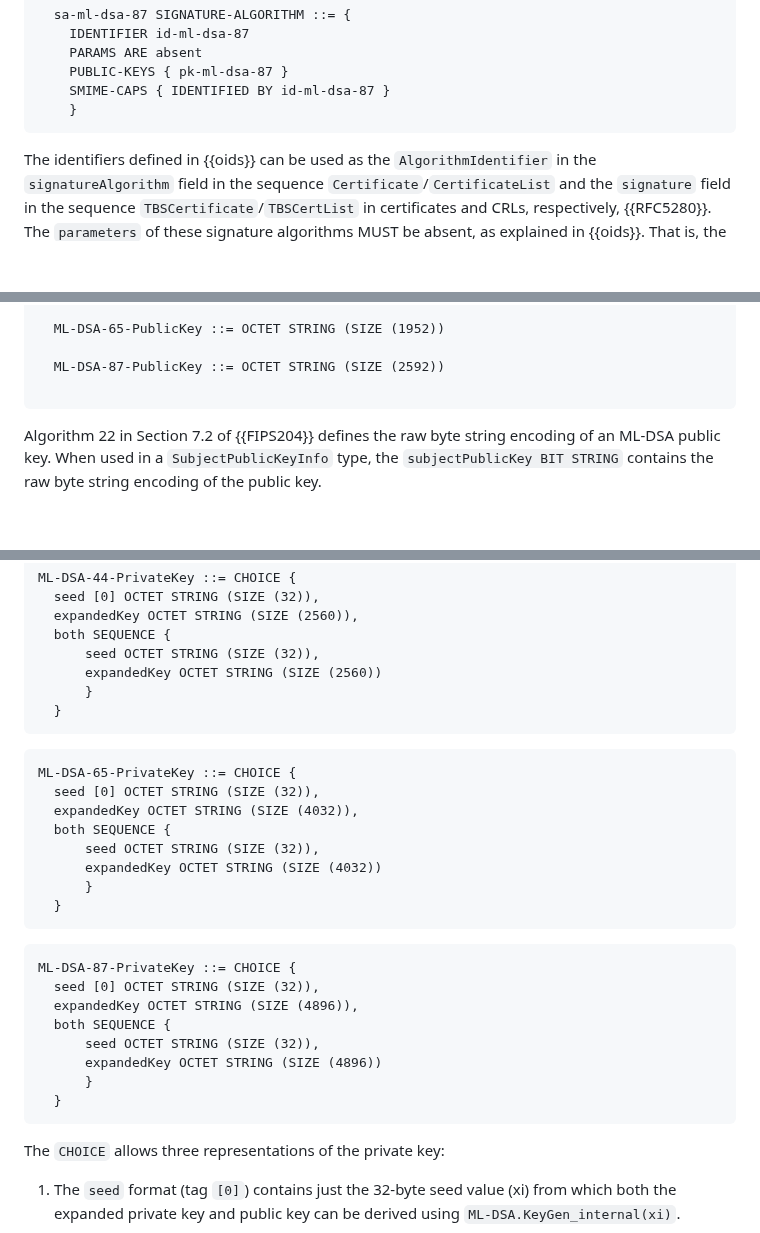
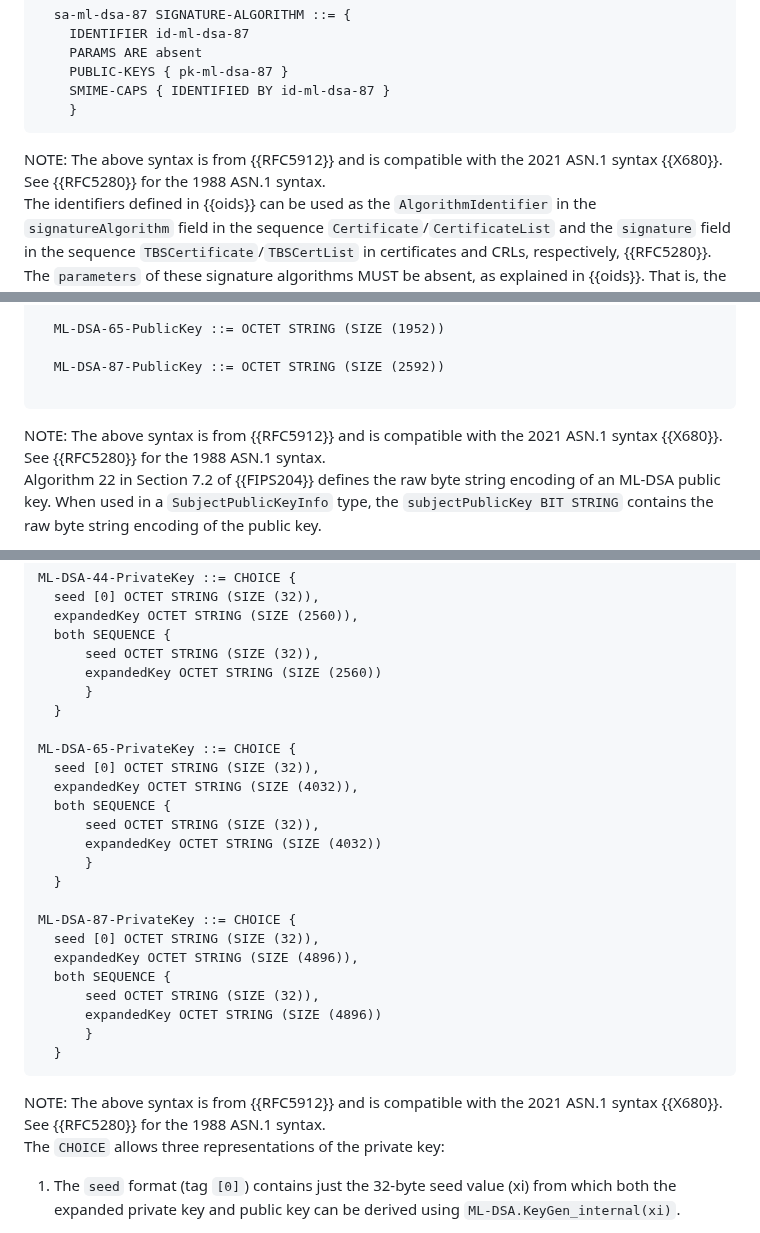
Before and after one commit to lamps-wg/dilithium-certificates, a Markdown page: draft-ietf-lamps-dilithium-certificates.md, 3 parts joined by grey strips. Drawn GitHub-style; blank space fills up the shorter version.

Commit message:
Add ASN.1 notes (#114)
Adds notes about ASN.1.

```diff
--- a/draft-ietf-lamps-dilithium-certificates.md
+++ b/draft-ietf-lamps-dilithium-certificates.md
@@ -294,6 +294,11 @@ ML-DSA-65, and ML-DSA-87:
     }
 ~~~
 
+<aside markdown="block">
+  NOTE: The above syntax is from {{RFC5912}} and is compatible with the
+  2021 ASN.1 syntax {{X680}}. See {{RFC5280}} for the 1988 ASN.1 syntax.
+</aside>
+
 The identifiers defined in {{oids}} can be used as the
 `AlgorithmIdentifier` in the `signatureAlgorithm` field in the sequence
 `Certificate`/`CertificateList` and the `signature` field in the sequence
@@ -368,6 +373,11 @@ The `PUBLIC-KEY` ASN.1 types for ML-DSA are defined here:
   ML-DSA-87-PublicKey ::= OCTET STRING (SIZE (2592))
 
 ~~~
+
+<aside markdown="block">
+  NOTE: The above syntax is from {{RFC5912}} and is compatible with the
+  2021 ASN.1 syntax {{X680}}. See {{RFC5280}} for the 1988 ASN.1 syntax.
+</aside>
 
 Algorithm 22 in Section 7.2 of {{FIPS204}} defines the raw byte string
 encoding of an ML-DSA public key. When used in a `SubjectPublicKeyInfo` type,
@@ -475,9 +485,7 @@ ML-DSA-44-PrivateKey ::= CHOICE {
       expandedKey OCTET STRING (SIZE (2560))
       }
   }
-~~~
 
-~~~
 ML-DSA-65-PrivateKey ::= CHOICE {
   seed [0] OCTET STRING (SIZE (32)),
   expandedKey OCTET STRING (SIZE (4032)),
@@ -486,9 +494,7 @@ ML-DSA-65-PrivateKey ::= CHOICE {
       expandedKey OCTET STRING (SIZE (4032))
       }
   }
-~~~
 
-~~~
 ML-DSA-87-PrivateKey ::= CHOICE {
   seed [0] OCTET STRING (SIZE (32)),
   expandedKey OCTET STRING (SIZE (4896)),
@@ -498,6 +504,11 @@ ML-DSA-87-PrivateKey ::= CHOICE {
       }
   }
 ~~~
+
+<aside markdown="block">
+  NOTE: The above syntax is from {{RFC5912}} and is compatible with the
+  2021 ASN.1 syntax {{X680}}. See {{RFC5280}} for the 1988 ASN.1 syntax.
+</aside>
 
 The `CHOICE` allows three representations of the private key:
 
```
